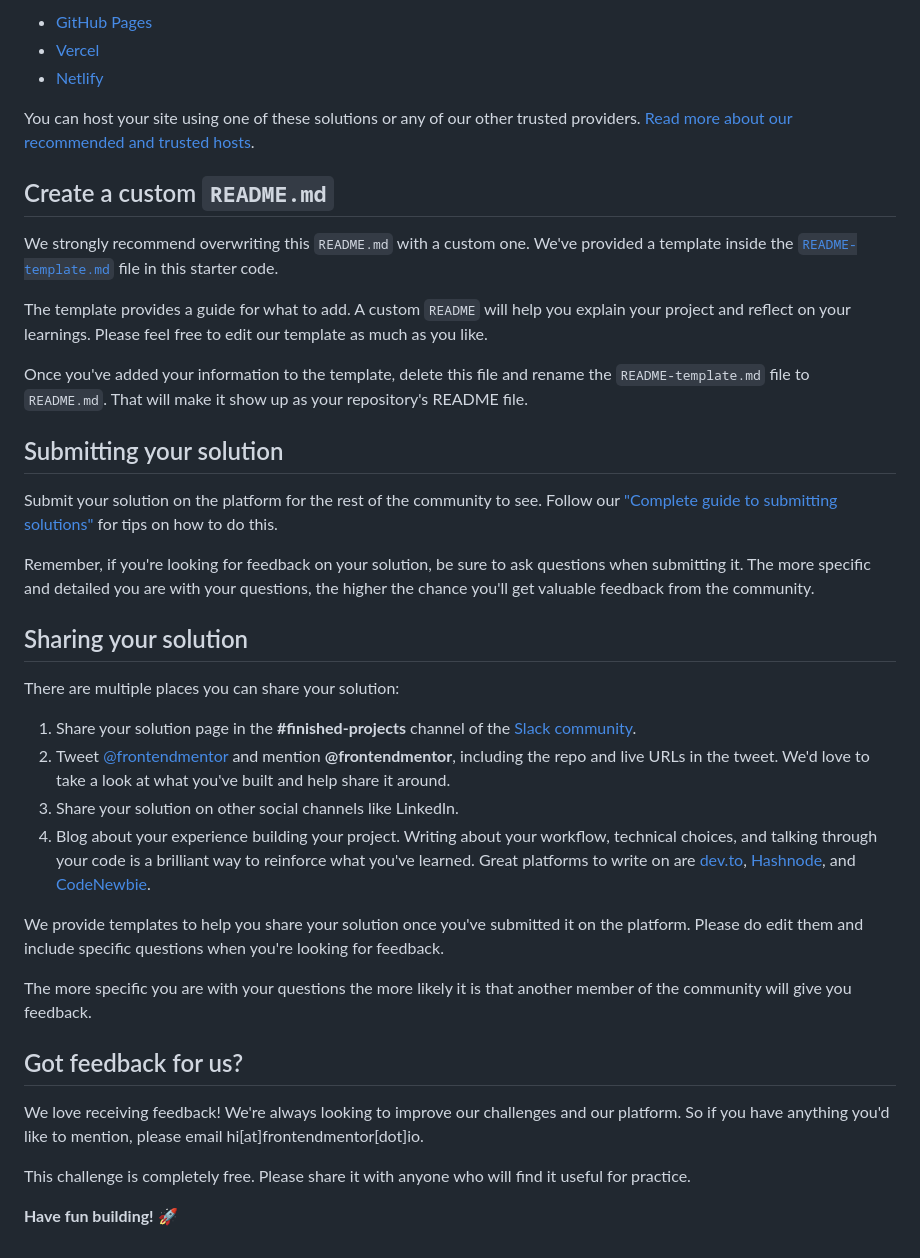
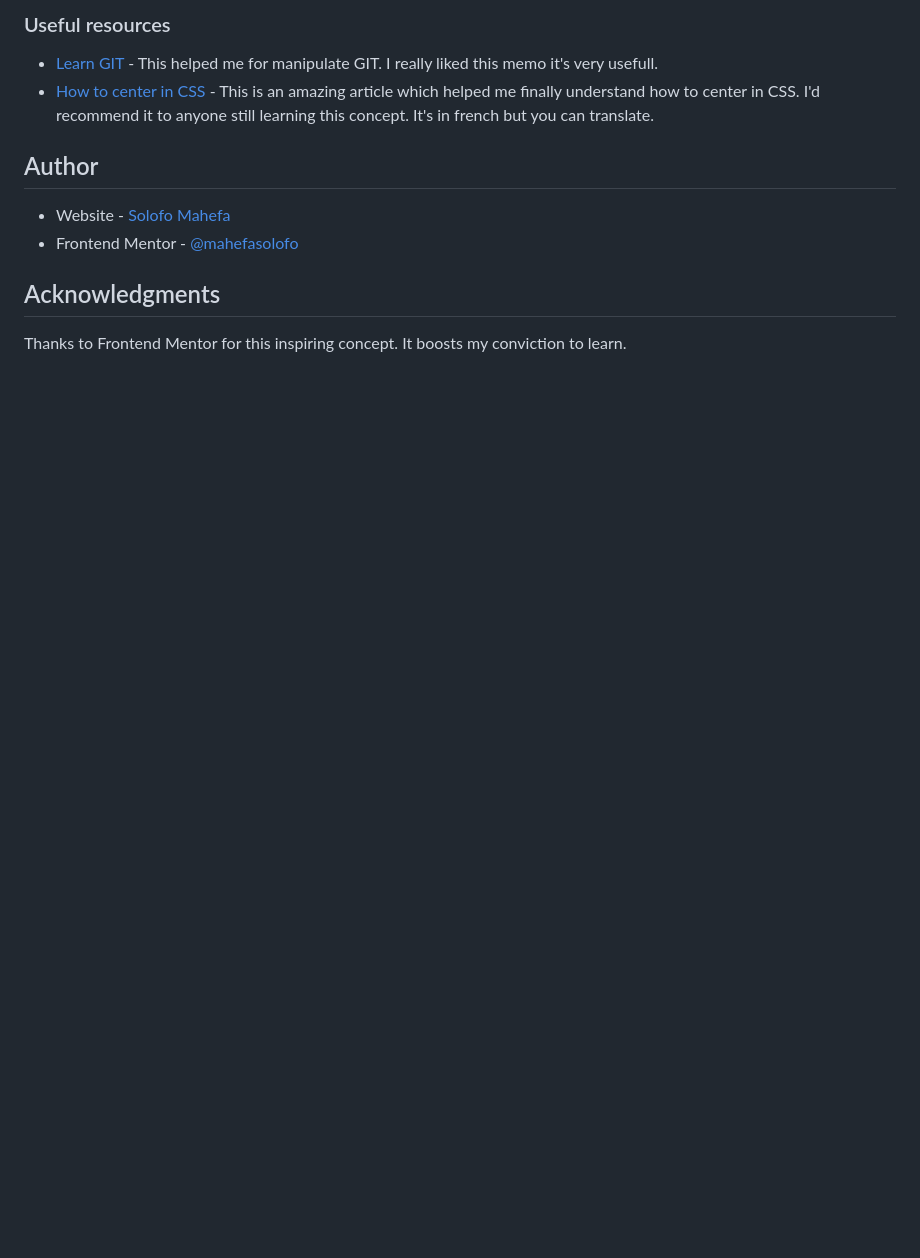
Before and after one commit to mahefasolofo/qr-code-component-main, a Markdown page: README.md, the part around the change printed below. Rendered like a GitHub page; blank space fills up the shorter version.

```diff
--- a/README.md
+++ b/README.md
@@ -47,41 +58,14 @@ As mentioned above, there are many ways to host your project for free. Our recom
 
-- [GitHub Pages](https://pages.github.com/)
-- [Vercel](https://vercel.com/)
-- [Netlify](https://www.netlify.com/)
+### Useful resources
 
-You can host your site using one of these solutions or any of our other trusted providers. [Read more about our recommended and trusted hosts](https://medium.com/frontend-mentor/frontend-mentor-trusted-hosting-providers-bf000dfebe).
+- [Learn GIT](https://www.atlassian.com/git/tutorials/learn-git-with-bitbucket-cloud#copy-and-add-files) - This helped me for manipulate GIT. I really liked this memo it's very usefull.
+- [How to center in CSS](https://la-cascade.io/centrer-en-css-un-guide-complet/) - This is an amazing article which helped me finally understand how to center in CSS. I'd recommend it to anyone still learning this concept. It's in french but you can translate.
 
-## Create a custom `README.md`
+## Author
 
-We strongly recommend overwriting this `README.md` with a custom one. We've provided a template inside the [`README-template.md`](./README-template.md) file in this starter code.
+- Website - [Solofo Mahefa](https://www.instagram.com/mahefasolofo/)
+- Frontend Mentor - [@mahefasolofo](https://www.frontendmentor.io/profile/mahefasolofo)
 
-The template provides a guide for what to add. A custom `README` will help you explain your project and reflect on your learnings. Please feel free to edit our template as much as you like.
+## Acknowledgments
 
-Once you've added your information to the template, delete this file and rename the `README-template.md` file to `README.md`. That will make it show up as your repository's README file.
-
-## Submitting your solution
-
-Submit your solution on the platform for the rest of the community to see. Follow our ["Complete guide to submitting solutions"](https://medium.com/frontend-mentor/a-complete-guide-to-submitting-solutions-on-frontend-mentor-ac6384162248) for tips on how to do this.
-
-Remember, if you're looking for feedback on your solution, be sure to ask questions when submitting it. The more specific and detailed you are with your questions, the higher the chance you'll get valuable feedback from the community.
-
-## Sharing your solution
-
-There are multiple places you can share your solution:
-
-1. Share your solution page in the **#finished-projects** channel of the [Slack community](https://www.frontendmentor.io/slack).
-2. Tweet [@frontendmentor](https://twitter.com/frontendmentor) and mention **@frontendmentor**, including the repo and live URLs in the tweet. We'd love to take a look at what you've built and help share it around.
-3. Share your solution on other social channels like LinkedIn.
-4. Blog about your experience building your project. Writing about your workflow, technical choices, and talking through your code is a brilliant way to reinforce what you've learned. Great platforms to write on are [dev.to](https://dev.to/), [Hashnode](https://hashnode.com/), and [CodeNewbie](https://community.codenewbie.org/).
-
-We provide templates to help you share your solution once you've submitted it on the platform. Please do edit them and include specific questions when you're looking for feedback.
-
-The more specific you are with your questions the more likely it is that another member of the community will give you feedback.
-
-## Got feedback for us?
-
-We love receiving feedback! We're always looking to improve our challenges and our platform. So if you have anything you'd like to mention, please email hi[at]frontendmentor[dot]io.
-
-This challenge is completely free. Please share it with anyone who will find it useful for practice.
-
-**Have fun building!** 🚀
+Thanks to Frontend Mentor for this inspiring concept. It boosts my conviction to learn.
```
Also changed, not shown: other parts of README.md (+37 -26 lines), README-template.md (deleted, +0 -103 lines), design/my-screenshoot.png (added), 1 other file.
